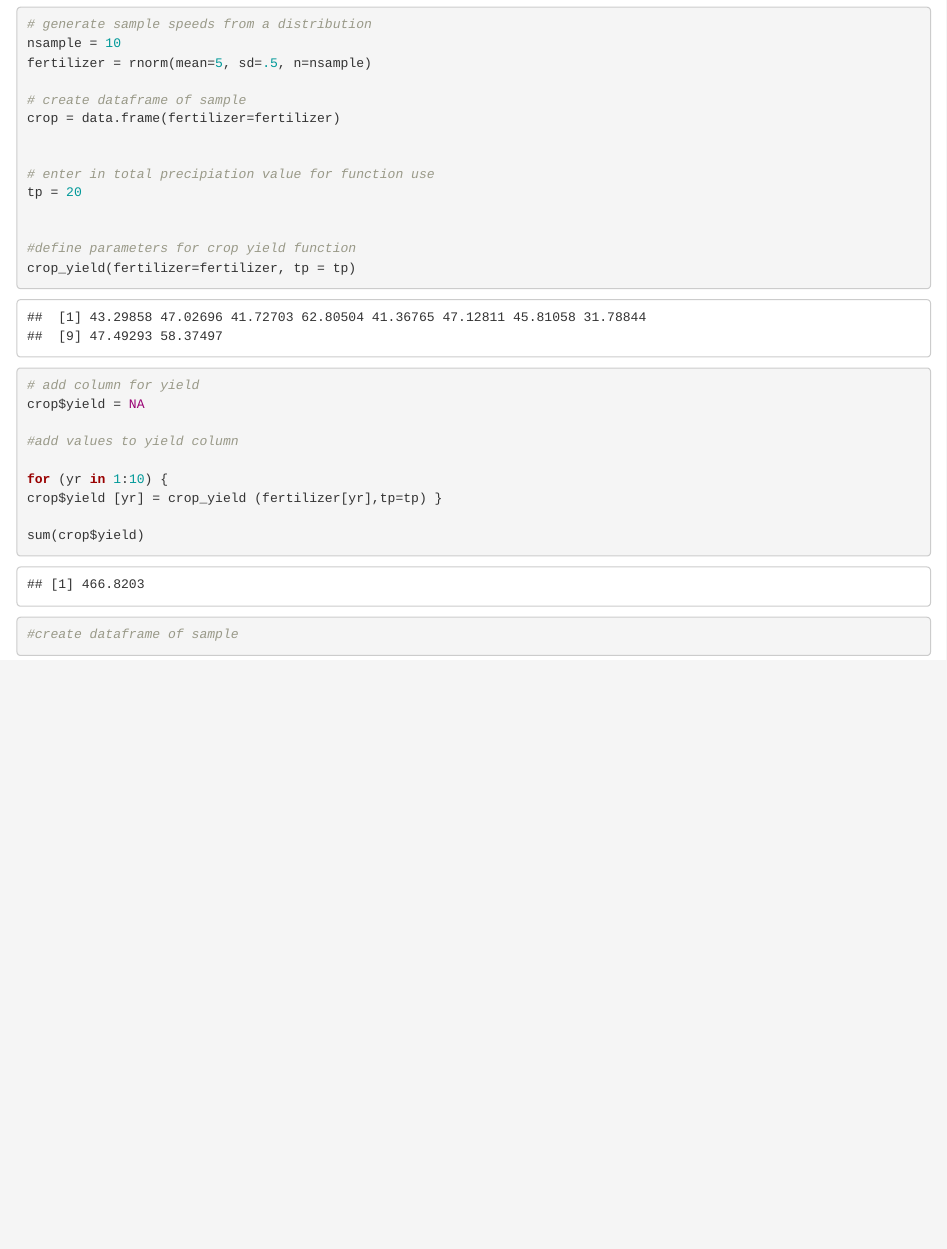
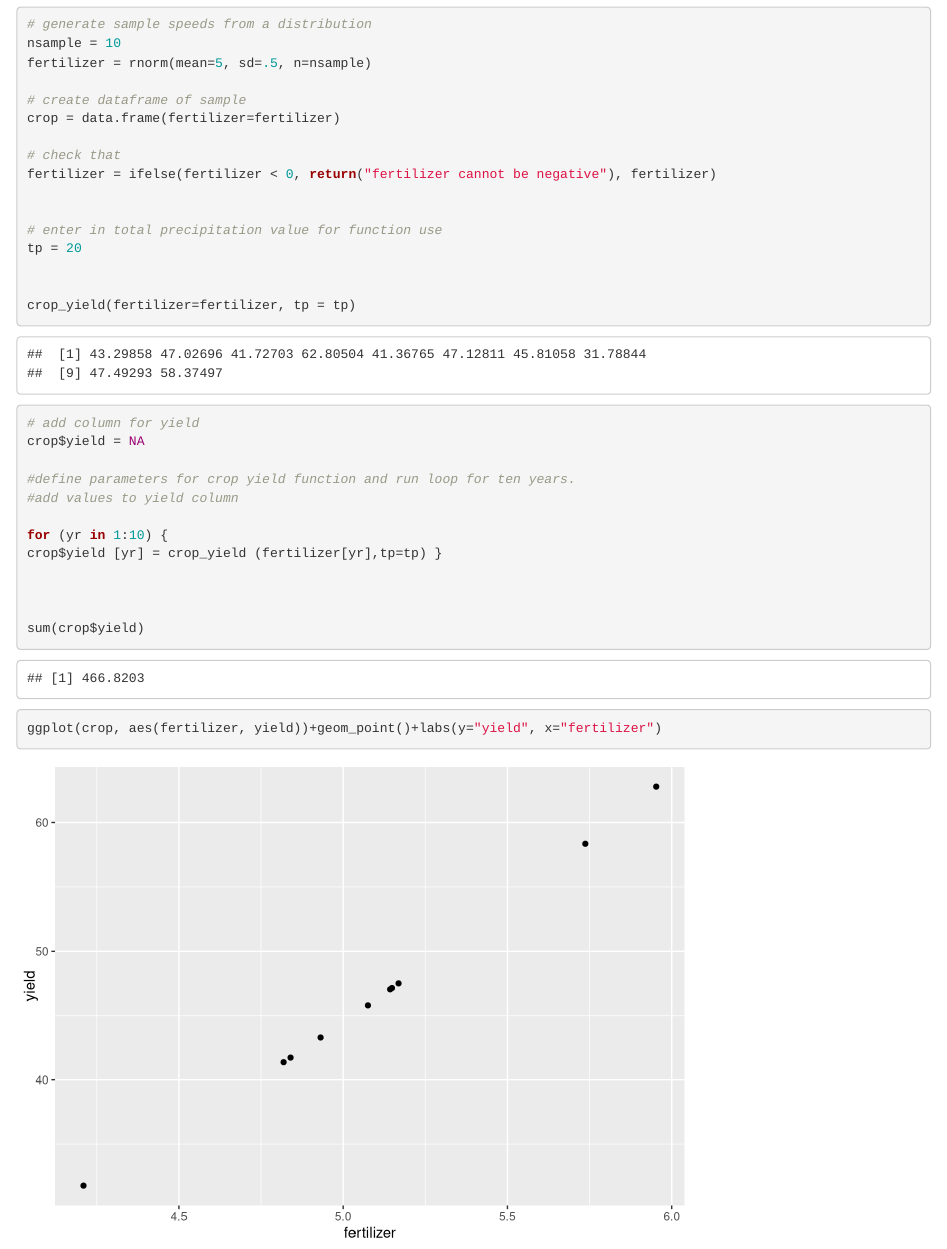
Before and after one commit to evievermeer/esm262, an R Markdown document (assignments/computing_crop_yield.Rmd): the page in a window 1100 px wide, from 340 px down. Rendered offline with R 4.5, knitr and Pandoc, with nearby package versions; code that draws random numbers runs with fixed seeds of ours.

Commit message:
updates to crop yield

````diff
--- a/assignments/computing_crop_yield.Rmd
+++ b/assignments/computing_crop_yield.Rmd
@@ -26,31 +27,32 @@ fertilizer = rnorm(mean=5, sd=.5, n=nsample)
 # create dataframe of sample
 crop = data.frame(fertilizer=fertilizer)
 
+# check that
+fertilizer = ifelse(fertilizer < 0, return("fertilizer cannot be negative"), fertilizer)
 
-# enter in total precipiation value for function use
+
+# enter in total precipitation value for function use
 tp = 20
 
 
-#define parameters for crop yield function
 crop_yield(fertilizer=fertilizer, tp = tp)
-
 
 # add column for yield
 crop$yield = NA
 
+#define parameters for crop yield function and run loop for ten years.
 #add values to yield column
 
 for (yr in 1:10) {
 crop$yield [yr] = crop_yield (fertilizer[yr],tp=tp) }
 
-sum(crop$yield)
 
 
+sum(crop$yield)
 
 ```
 
 ```{r}
-#create dataframe of sample
-
+ggplot(crop, aes(fertilizer, yield))+geom_point()+labs(y="yield", x="fertilizer")
 
 ```
````
Also changed, not shown: R/crop_yield.R (line endings or trailing spaces), assignments/computing_crop_yield.Rmd (3 more changed lines).
